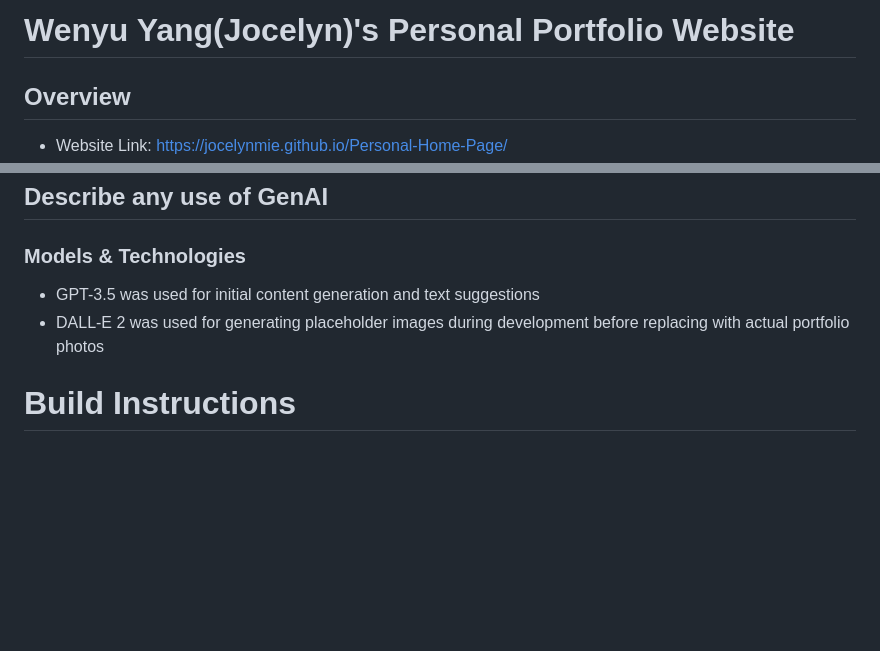
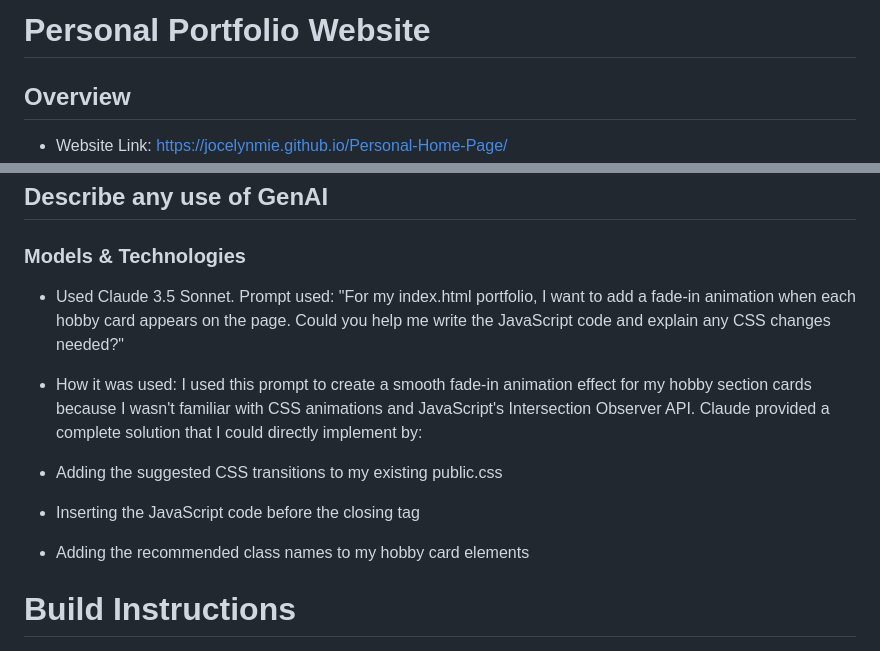
Before and after one commit to Jocelynmie/Personal-Home-Page, a Markdown page: README.md, 2 parts joined by grey strips. Rendered like a GitHub page; blank space fills up the shorter version.

```diff
--- a/README.md
+++ b/README.md
@@ -1,4 +1,4 @@
-# Wenyu Yang(Jocelyn)'s Personal Portfolio Website
+# Personal Portfolio Website
 
 ## Overview
 
@@ -52,8 +52,14 @@ Enhanced the user experience with a dynamic "Send Message" button that:
 ## Describe any use of GenAI
 
 ### Models & Technologies
-- GPT-3.5 was used for initial content generation and text suggestions
-- DALL-E 2 was used for generating placeholder images during development before replacing with actual portfolio photos
+- Used Claude 3.5 Sonnet. Prompt used: "For my index.html portfolio, I want to add a fade-in animation when each hobby card appears on the page. Could you help me write the JavaScript code and explain any CSS changes needed?"
+- How it was used: I used this prompt to create a smooth fade-in animation effect for my hobby section cards because I wasn't familiar with CSS animations and JavaScript's Intersection Observer API. Claude provided a complete solution that I could directly implement by:
+
+- Adding the suggested CSS transitions to my existing public.css
+- Inserting the JavaScript code before the closing </body> tag
+- Adding the recommended class names to my hobby card elements
+
+
 
 
 # Build Instructions
```
